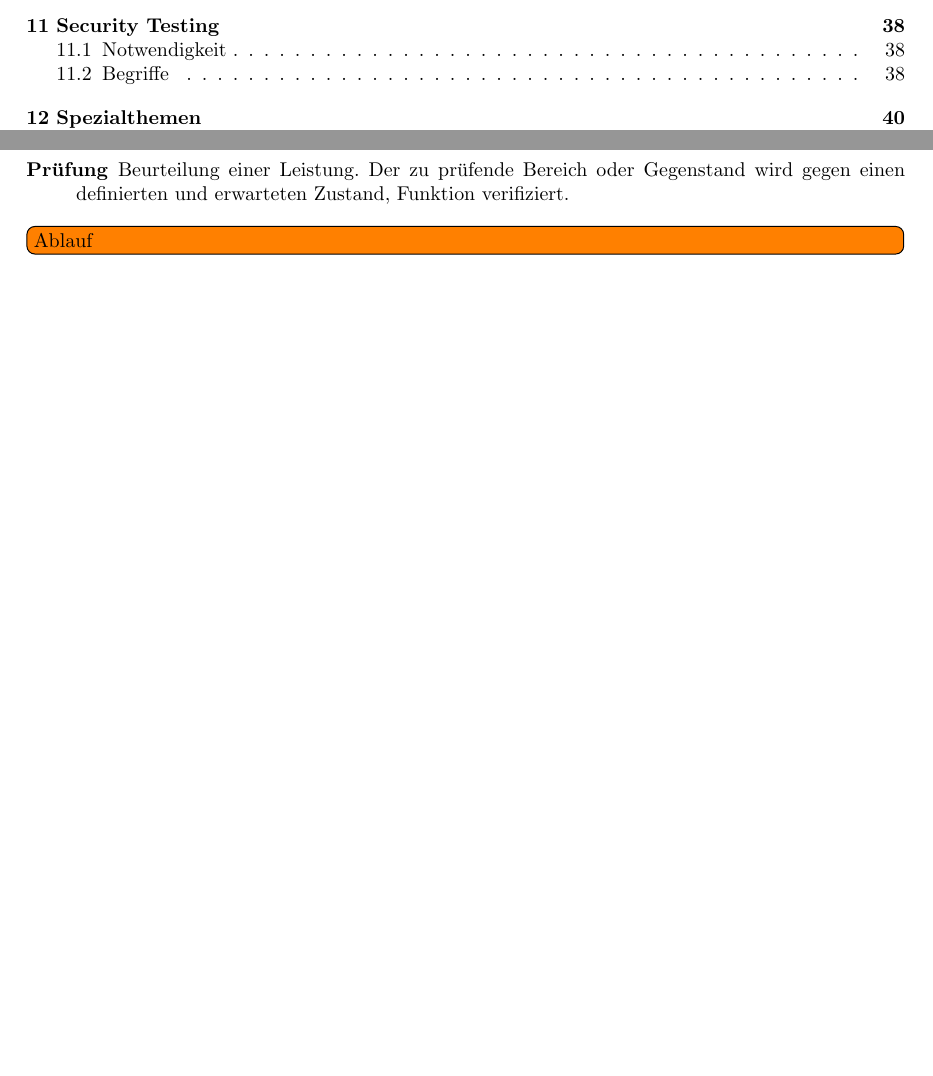
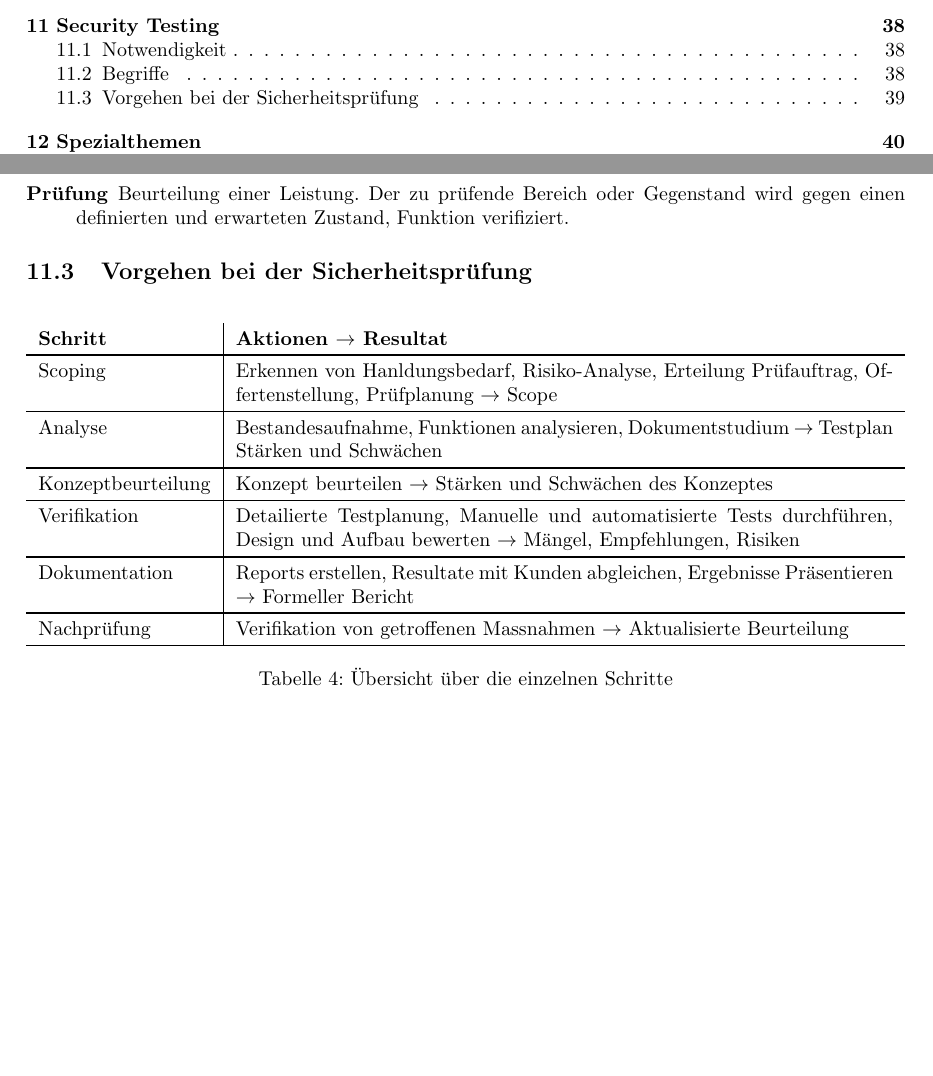
Before and after one commit to rehrbar/infsi3, a LaTeX document (doc/ZF_Infsi3_FS16.tex, which reads doc/_securitytesting.tex): two parts of pages 3 and 39 of 41, joined at a grey line, cut so that both start at the same text. Compiled offline with pdfLaTeX.

Commit message:
Vorgehen Sicherheitsprüfung ergänzt.

```diff
--- a/doc/_securitytesting.tex
+++ b/doc/_securitytesting.tex
@@ -49,5 +49,16 @@ Neben den Risiken gibt es auch noch andere Motivationen zur Durchführung von Si
 	\item[Prüfung] Beurteilung einer Leistung. Der zu prüfende Bereich oder Gegenstand wird gegen einen definierten und erwarteten Zustand, Funktion verifiziert.
 \end{description}
 
-
-\todo[inline]{Ablauf}
+\subsection{Vorgehen bei der Sicherheitsprüfung}
+\begin{table}[H]
+	\begin{tabularx}{\textwidth}{l|X}
+		\textbf{Schritt} & \textbf{Aktionen $ \rightarrow $ Resultat}\\ \hline
+		Scoping & Erkennen von Hanldungsbedarf, Risiko-Analyse, Erteilung Prüfauftrag, Offertenstellung, Prüfplanung $ \rightarrow $ Scope\\ \hline
+		Analyse & Bestandesaufnahme, Funktionen analysieren, Dokumentstudium $ \rightarrow $ Testplan Stärken und Schwächen\\ \hline
+		Konzeptbeurteilung & Konzept beurteilen $ \rightarrow $ Stärken und Schwächen des Konzeptes\\ \hline
+		Verifikation & Detailierte Testplanung, Manuelle und automatisierte Tests durchführen, Design und Aufbau bewerten $ \rightarrow $ Mängel, Empfehlungen, Risiken\\ \hline
+		Dokumentation & Reports erstellen, Resultate mit Kunden abgleichen, Ergebnisse Präsentieren $ \rightarrow $ Formeller Bericht\\ \hline
+		Nachprüfung & Verifikation von getroffenen Massnahmen $ \rightarrow $ Aktualisierte Beurteilung\\ \hline
+	\end{tabularx}
+	\caption{Übersicht über die einzelnen Schritte}
+\end{table}
```
